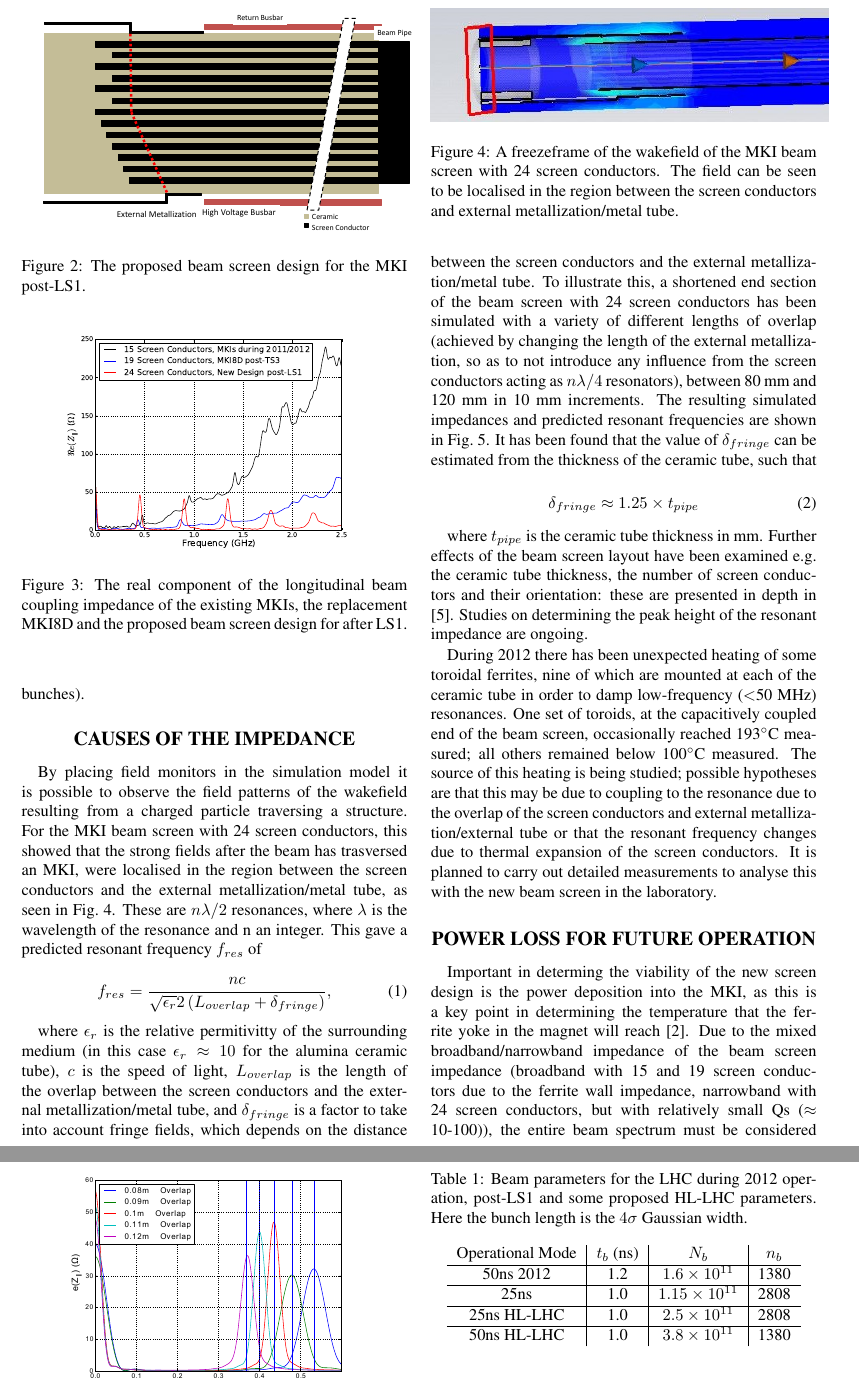
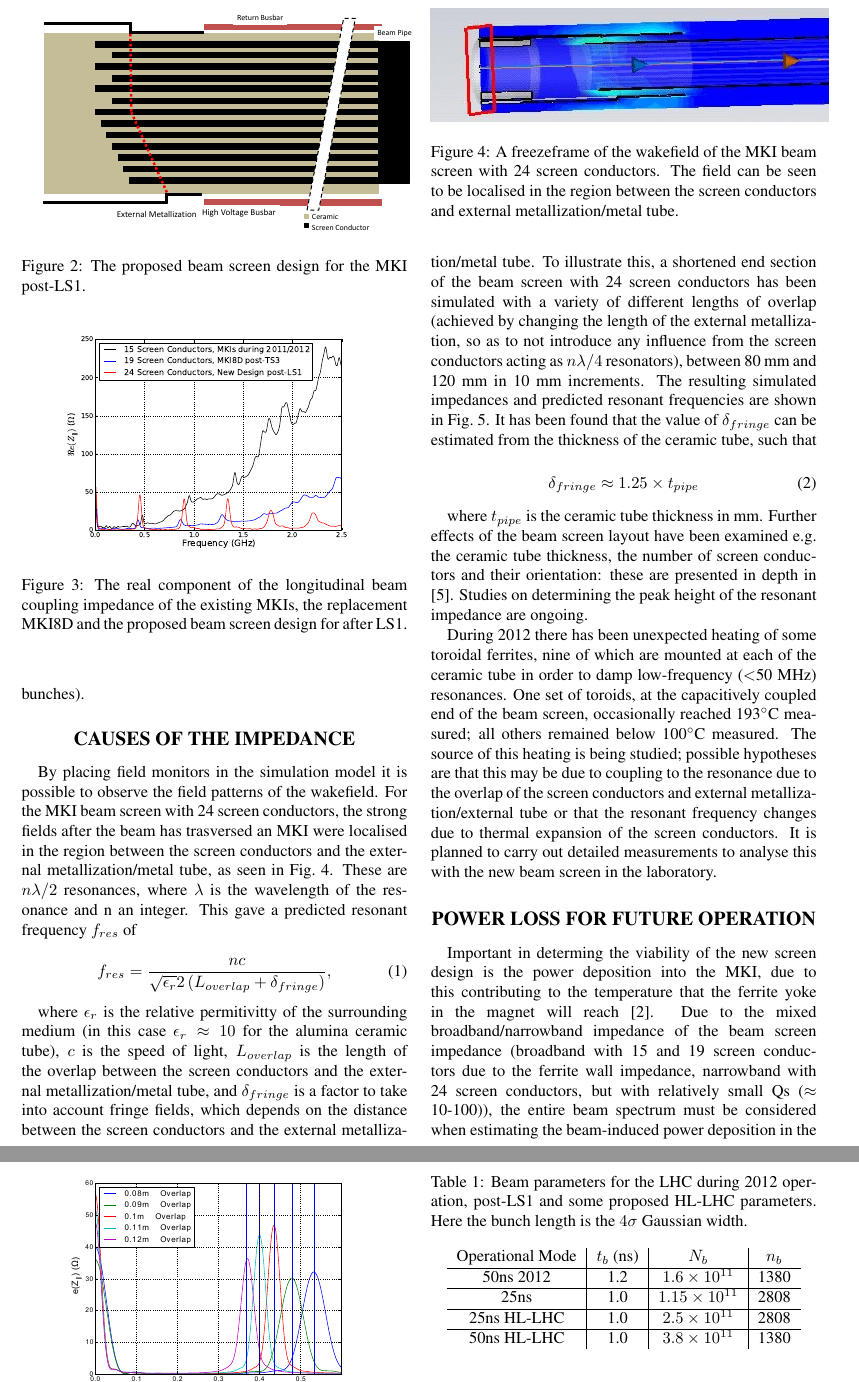
Before and after one commit to Tontonis/IPAC2013, a LaTeX document (MKIHeatingPaperIPAC13.tex): two parts of pages 2 and 3 of 4 before the commit and two parts of pages 2 and 3 of 3 after it, joined at a grey line, cut so that both start at the same text. Compiled offline with pdfLaTeX.

Commit message:
Rewritten to 3 pages

```diff
--- a/MKIHeatingPaperIPAC13.tex
+++ b/MKIHeatingPaperIPAC13.tex
@@ -81,7 +81,7 @@ Of particular interest is the change in the nature of the beam coupling impedanc
 
 \section{CAUSES OF THE IMPEDANCE}
 
-By placing field monitors in the simulation model it is possible to observe the field patterns of the wakefield resulting from a charged particle traversing a structure. For the MKI beam screen with 24 screen conductors, this showed that the strong fields after the beam has trasversed an MKI, were localised in the region between the screen conductors and the external metallization/metal tube, as seen in Fig.~\ref{fig:mkiResFieldPat}. These are $n \lambda /2$ resonances, where $\lambda$ is the wavelength of the resonance and n an integer. This gave a predicted resonant frequency $f_{res}$ of
+By placing field monitors in the simulation model it is possible to observe the field patterns of the wakefield. For the MKI beam screen with 24 screen conductors, the strong fields after the beam has trasversed an MKI were localised in the region between the screen conductors and the external metallization/metal tube, as seen in Fig.~\ref{fig:mkiResFieldPat}. These are $n \lambda /2$ resonances, where $\lambda$ is the wavelength of the resonance and n an integer. This gave a predicted resonant frequency $f_{res}$ of
 
 \begin{equation}
 f_{res} = \frac{nc}{\sqrt{\epsilon_{r}}2 \left( L_{overlap} + \delta_{fringe} \right)},
@@ -114,7 +114,7 @@ During 2012 there has been unexpected heating of some toroidal ferrites, nine of
 
 \section{POWER LOSS FOR FUTURE OPERATION}
 
-Important in determing the viability of the new screen design is the power deposition into the MKI, as this is a key point in determining the temperature that the ferrite yoke in the magnet will reach \cite{mki-heatingTemp}. Due to the mixed broadband/narrowband impedance of the beam screen impedance (broadband with 15 and 19 screen conductors due to the ferrite wall impedance, narrowband with 24 screen conductors, but with relatively small Qs ($\approx$ 10-100)), the entire beam spectrum must be considered when estimating the beam-induced power deposition in the MKIs. In this case the power lost due to the real component of the longitudinal beam coupling impedance is given by
+Important in determing the viability of the new screen design is the power deposition into the MKI, due to this contributing to the temperature that the ferrite yoke in the magnet will reach \cite{mki-heatingTemp}. Due to the mixed broadband/narrowband impedance of the beam screen impedance (broadband with 15 and 19 screen conductors due to the ferrite wall impedance, narrowband with 24 screen conductors, but with relatively small Qs ($\approx$ 10-100)), the entire beam spectrum must be considered when estimating the beam-induced power deposition in the MKIs. In this case the power lost due to the real component of the longitudinal beam coupling impedance is given by
 
 \begin{equation}
 P_{loss} = 2 \left( f_{rev} e n_{b}  N_{b}\right)^{2} \displaystyle\sum\limits_{p = -\infty}^{\infty}  \left| \lambda \left( p n_{b} \omega_{r} \right)  \right|^{2} \Re{}e \left[ Z_{\parallel} \left( p n_{b}\omega_{r} \right) \right],
```
Also changed, not shown: MKIHeatingPaperIPAC13.pdf, MKIHeatingPaperIPAC13.tex (2 more changed lines), 2 other files.
